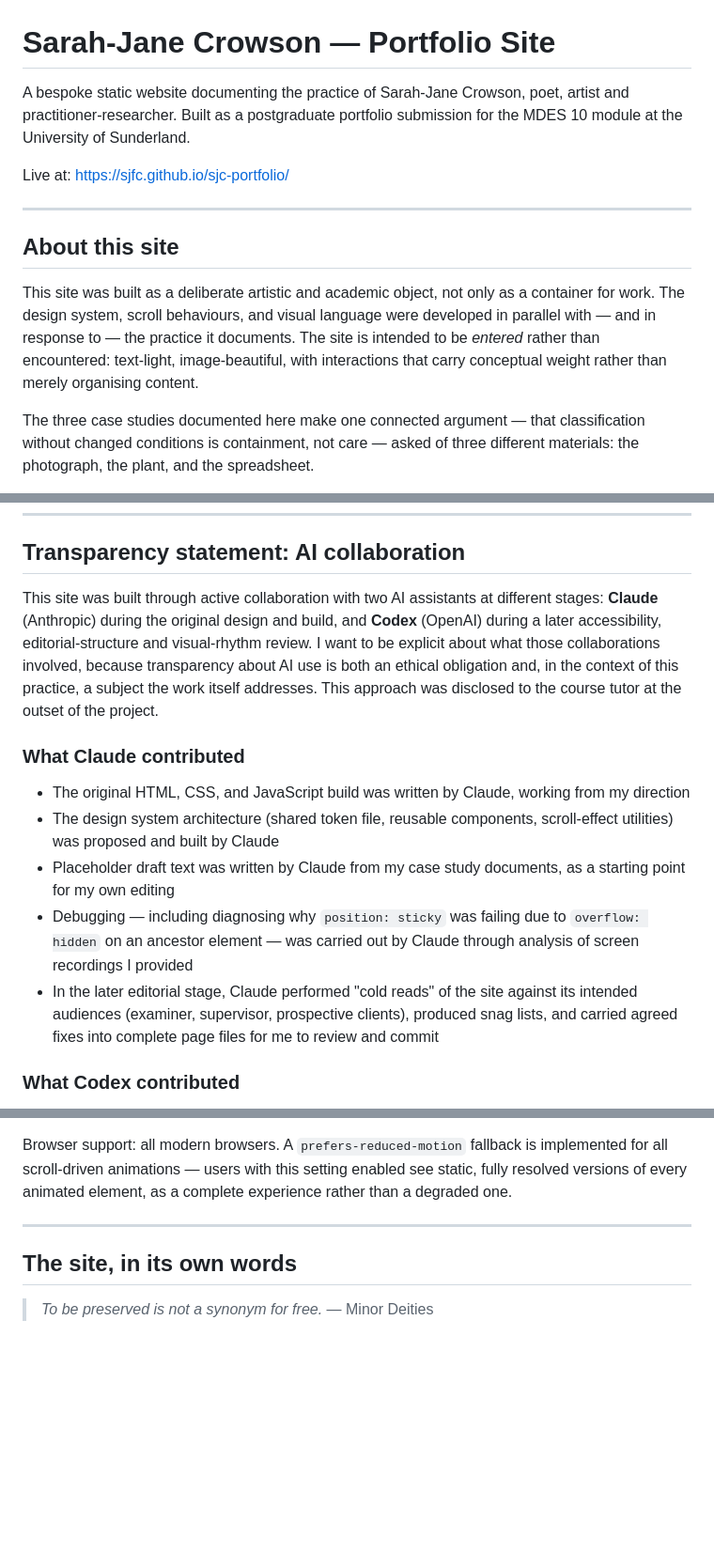
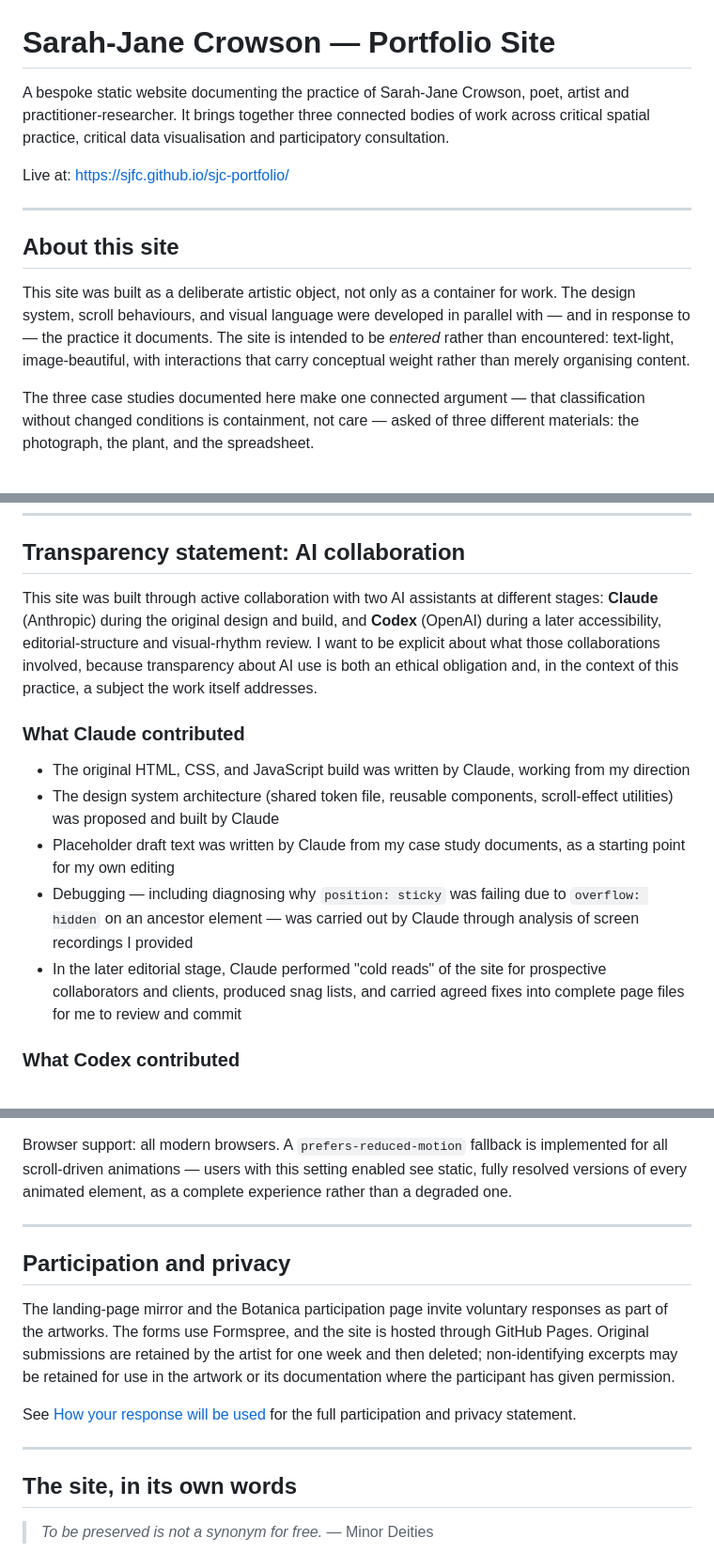
Before and after one commit to SJFC/sjc-portfolio, a Markdown page: README.md, 3 parts joined by grey strips. Shown at 94% size. Rendered like a GitHub page; blank space fills up the shorter version.

Commit message:
Reframe portfolio and document participation privacy

```diff
--- a/README.md
+++ b/README.md
@@ -1,6 +1,6 @@
 # Sarah-Jane Crowson — Portfolio Site
 
-A bespoke static website documenting the practice of Sarah-Jane Crowson, poet, artist and practitioner-researcher. Built as a postgraduate portfolio submission for the MDES 10 module at the University of Sunderland.
+A bespoke static website documenting the practice of Sarah-Jane Crowson, poet, artist and practitioner-researcher. It brings together three connected bodies of work across critical spatial practice, critical data visualisation and participatory consultation.
 
 Live at: https://sjfc.github.io/sjc-portfolio/
 
@@ -8,7 +8,7 @@ Live at: https://sjfc.github.io/sjc-portfolio/
 
 ## About this site
 
-This site was built as a deliberate artistic and academic object, not only as a container for work. The design system, scroll behaviours, and visual language were developed in parallel with — and in response to — the practice it documents. The site is intended to be *entered* rather than encountered: text-light, image-beautiful, with interactions that carry conceptual weight rather than merely organising content.
+This site was built as a deliberate artistic object, not only as a container for work. The design system, scroll behaviours, and visual language were developed in parallel with — and in response to — the practice it documents. The site is intended to be *entered* rather than encountered: text-light, image-beautiful, with interactions that carry conceptual weight rather than merely organising content.
 
 The three case studies documented here make one connected argument — that classification without changed conditions is containment, not care — asked of three different materials: the photograph, the plant, and the spreadsheet.
 
@@ -20,7 +20,7 @@ The three case studies documented here make one connected argument — that clas
 
 ## Transparency statement: AI collaboration
 
-This site was built through active collaboration with two AI assistants at different stages: **Claude** (Anthropic) during the original design and build, and **Codex** (OpenAI) during a later accessibility, editorial-structure and visual-rhythm review. I want to be explicit about what those collaborations involved, because transparency about AI use is both an ethical obligation and, in the context of this practice, a subject the work itself addresses. This approach was disclosed to the course tutor at the outset of the project.
+This site was built through active collaboration with two AI assistants at different stages: **Claude** (Anthropic) during the original design and build, and **Codex** (OpenAI) during a later accessibility, editorial-structure and visual-rhythm review. I want to be explicit about what those collaborations involved, because transparency about AI use is both an ethical obligation and, in the context of this practice, a subject the work itself addresses.
 
 ### What Claude contributed
 
@@ -28,7 +28,7 @@ This site was built through active collaboration with two AI assistants at diffe
 - The design system architecture (shared token file, reusable components, scroll-effect utilities) was proposed and built by Claude
 - Placeholder draft text was written by Claude from my case study documents, as a starting point for my own editing
 - Debugging — including diagnosing why `position: sticky` was failing due to `overflow: hidden` on an ancestor element — was carried out by Claude through analysis of screen recordings I provided
-- In the later editorial stage, Claude performed "cold reads" of the site against its intended audiences (examiner, supervisor, prospective clients), produced snag lists, and carried agreed fixes into complete page files for me to review and commit
+- In the later editorial stage, Claude performed "cold reads" of the site for prospective collaborators and clients, produced snag lists, and carried agreed fixes into complete page files for me to review and commit
 
 ### What Codex contributed
 
@@ -91,6 +92,14 @@ Browser support: all modern browsers. A `prefers-reduced-motion` fallback is imp
 
 ---
 
+## Participation and privacy
+
+The landing-page mirror and the Botanica participation page invite voluntary responses as part of the artworks. The forms use Formspree, and the site is hosted through GitHub Pages. Original submissions are retained by the artist for one week and then deleted; non-identifying excerpts may be retained for use in the artwork or its documentation where the participant has given permission.
+
+See [How your response will be used](https://sjfc.github.io/sjc-portfolio/how-your-response-is-used.html) for the full participation and privacy statement.
+
+---
+
 ## The site, in its own words
 
 > *To be preserved is not a synonym for free.* — Minor Deities
```
Also changed, not shown: other parts of README.md (+1 -0 lines).
